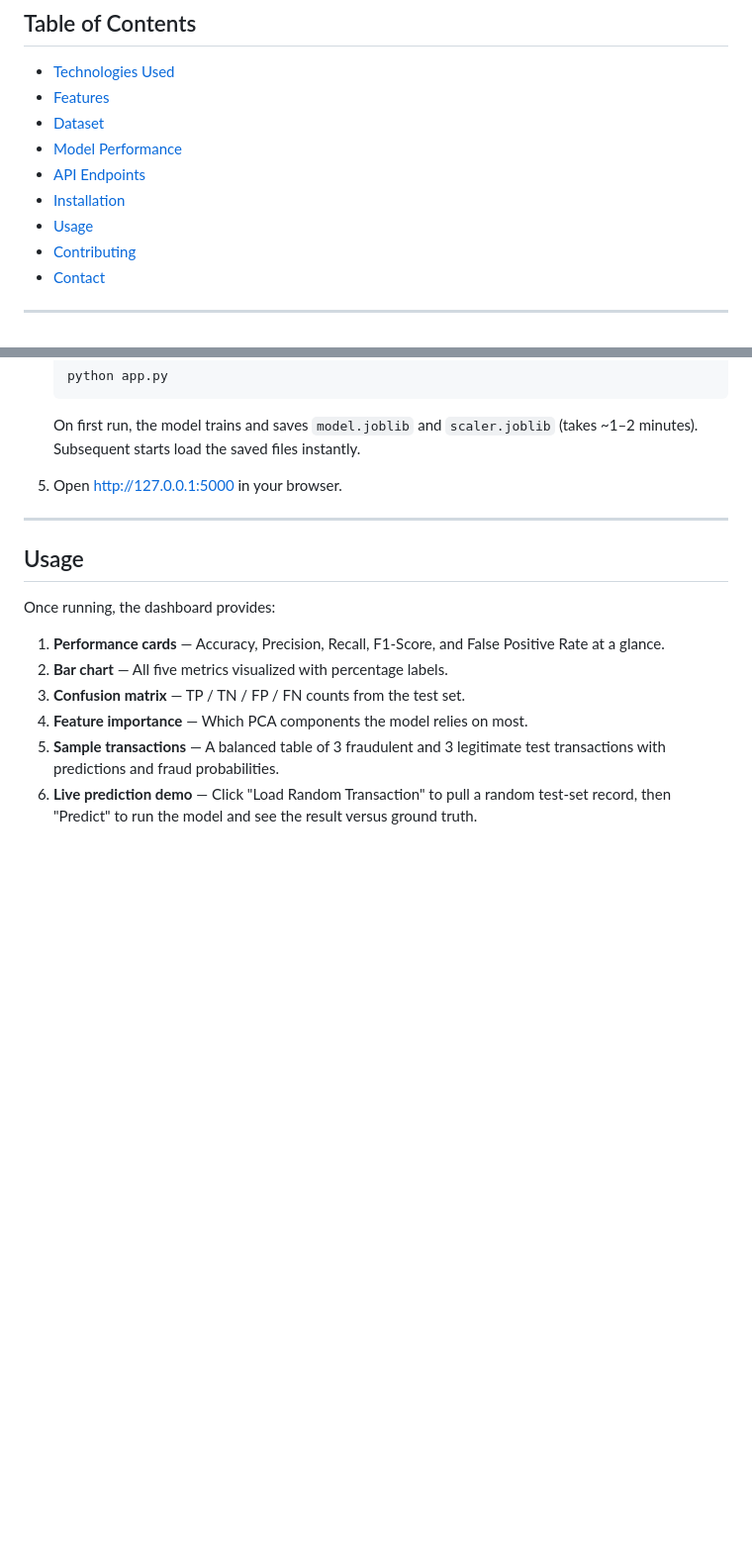
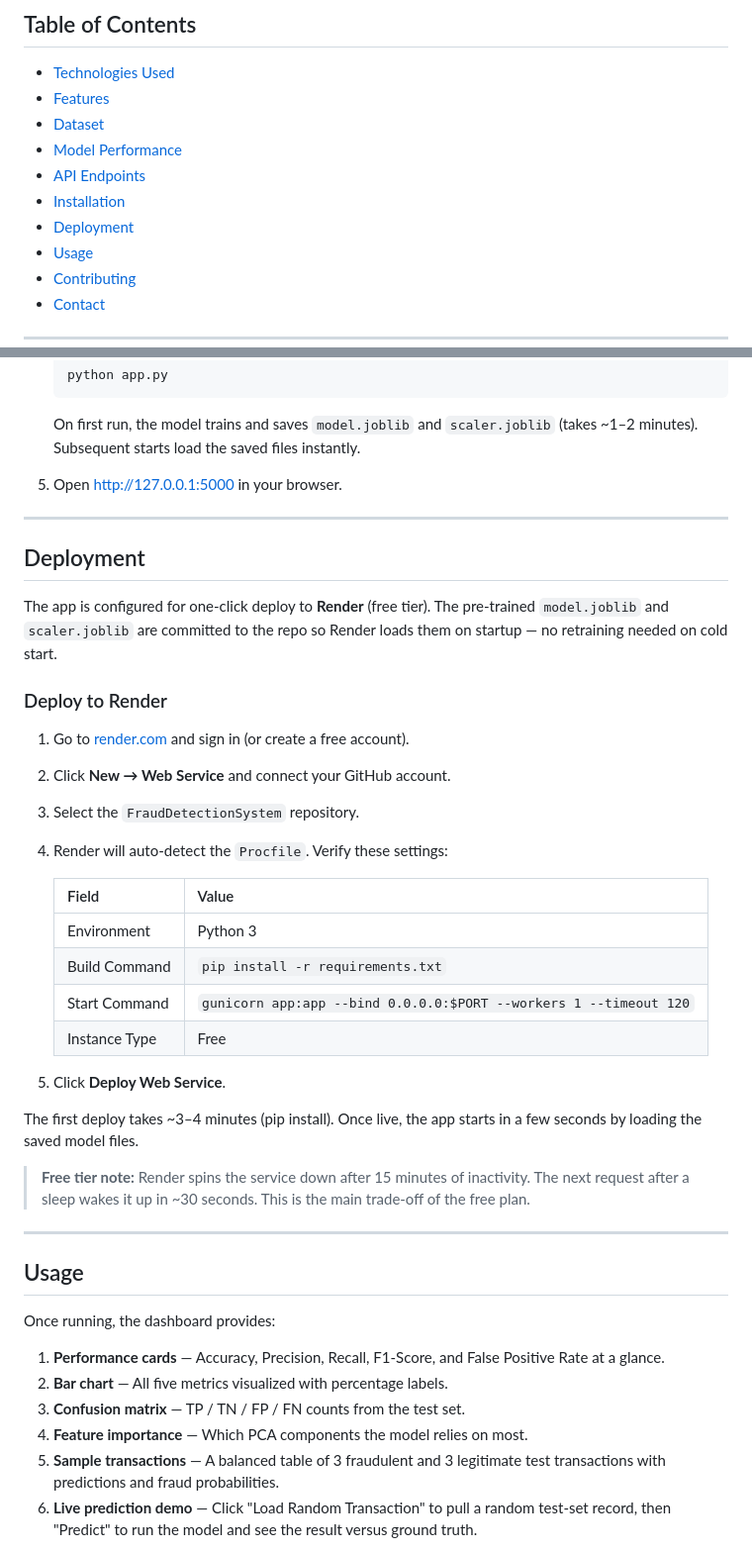
Before and after one commit to mariarodr1136/FraudDetectionSystem, a Markdown page: README.md, 2 parts joined by grey strips. Shown at 99% size. Drawn GitHub-style; blank space fills up the shorter version.

Commit message:
Add Render deployment section to README
Co-Authored-By: Claude Sonnet 4.6 <noreply@anthropic.com>

```diff
--- a/README.md
+++ b/README.md
@@ -30,6 +30,7 @@ Live Application: https://frauddetectionsystem-qcmh.onrender.com/
 - [Model Performance](#model-performance)
 - [API Endpoints](#api-endpoints)
 - [Installation](#installation)
+- [Deployment](#deployment)
 - [Usage](#usage)
 - [Contributing](#contributing)
 - [Contact](#contact-)
@@ -151,6 +152,32 @@ curl -X POST http://127.0.0.1:5000/predict \
 
 ---
 
+## Deployment
+
+The app is configured for one-click deploy to **Render** (free tier). The pre-trained `model.joblib` and `scaler.joblib` are committed to the repo so Render loads them on startup — no retraining needed on cold start.
+
+### Deploy to Render
+
+1. Go to [render.com](https://render.com) and sign in (or create a free account).
+2. Click **New → Web Service** and connect your GitHub account.
+3. Select the `FraudDetectionSystem` repository.
+4. Render will auto-detect the `Procfile`. Verify these settings:
+
+   | Field | Value |
+   |---|---|
+   | Environment | Python 3 |
+   | Build Command | `pip install -r requirements.txt` |
+   | Start Command | `gunicorn app:app --bind 0.0.0.0:$PORT --workers 1 --timeout 120` |
+   | Instance Type | Free |
+
+5. Click **Deploy Web Service**.
+
+The first deploy takes ~3–4 minutes (pip install). Once live, the app starts in a few seconds by loading the saved model files.
+
+> **Free tier note:** Render spins the service down after 15 minutes of inactivity. The next request after a sleep wakes it up in ~30 seconds. This is the main trade-off of the free plan.
+
+---
+
 ## Usage
 
 Once running, the dashboard provides:
```
